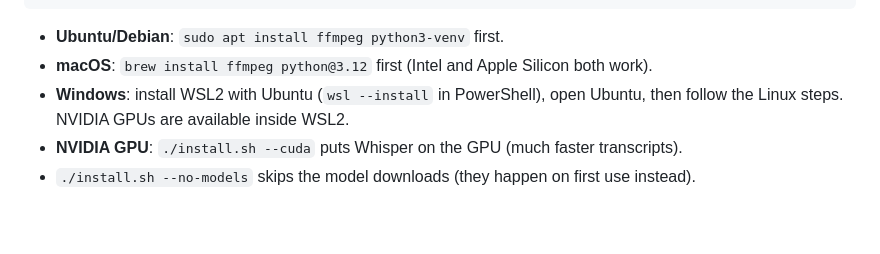
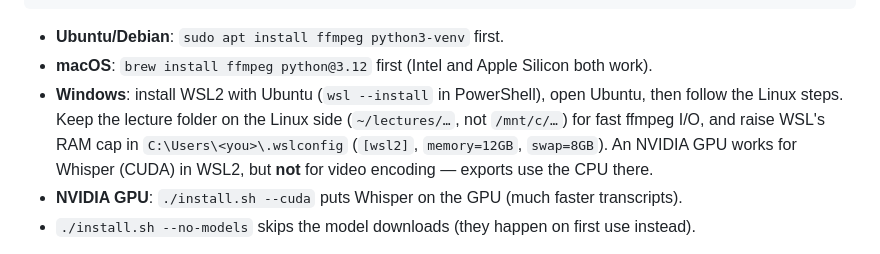
Before and after one commit to prnbs82/multicam-cutter, a Markdown page: README.md, the part around the change. Drawn GitHub-style; blank space fills up the shorter version.

Commit message:
Docs: WSL2 specifics (CUDA yes, hardware encoders no, RAM cap, filesystem)
Co-Authored-By: Claude Fable 5 <noreply@anthropic.com>

```diff
--- a/README.md
+++ b/README.md
@@ -33,7 +33,9 @@ cd multicam-cutter
 - **Ubuntu/Debian**: `sudo apt install ffmpeg python3-venv` first.
 - **macOS**: `brew install ffmpeg python@3.12` first (Intel and Apple Silicon both work).
 - **Windows**: install WSL2 with Ubuntu (`wsl --install` in PowerShell), open Ubuntu, then follow
-  the Linux steps. NVIDIA GPUs are available inside WSL2.
+  the Linux steps. Keep the lecture folder on the Linux side (`~/lectures/…`, not `/mnt/c/…`) for fast
+  ffmpeg I/O, and raise WSL's RAM cap in `C:\Users\<you>\.wslconfig` (`[wsl2]`, `memory=12GB`, `swap=8GB`).
+  An NVIDIA GPU works for Whisper (CUDA) in WSL2, but **not** for video encoding — exports use the CPU there.
 - **NVIDIA GPU**: `./install.sh --cuda` puts Whisper on the GPU (much faster transcripts).
 - `./install.sh --no-models` skips the model downloads (they happen on first use instead).
 
```
Also changed, not shown: SETUP.md (+2 -2 lines).
